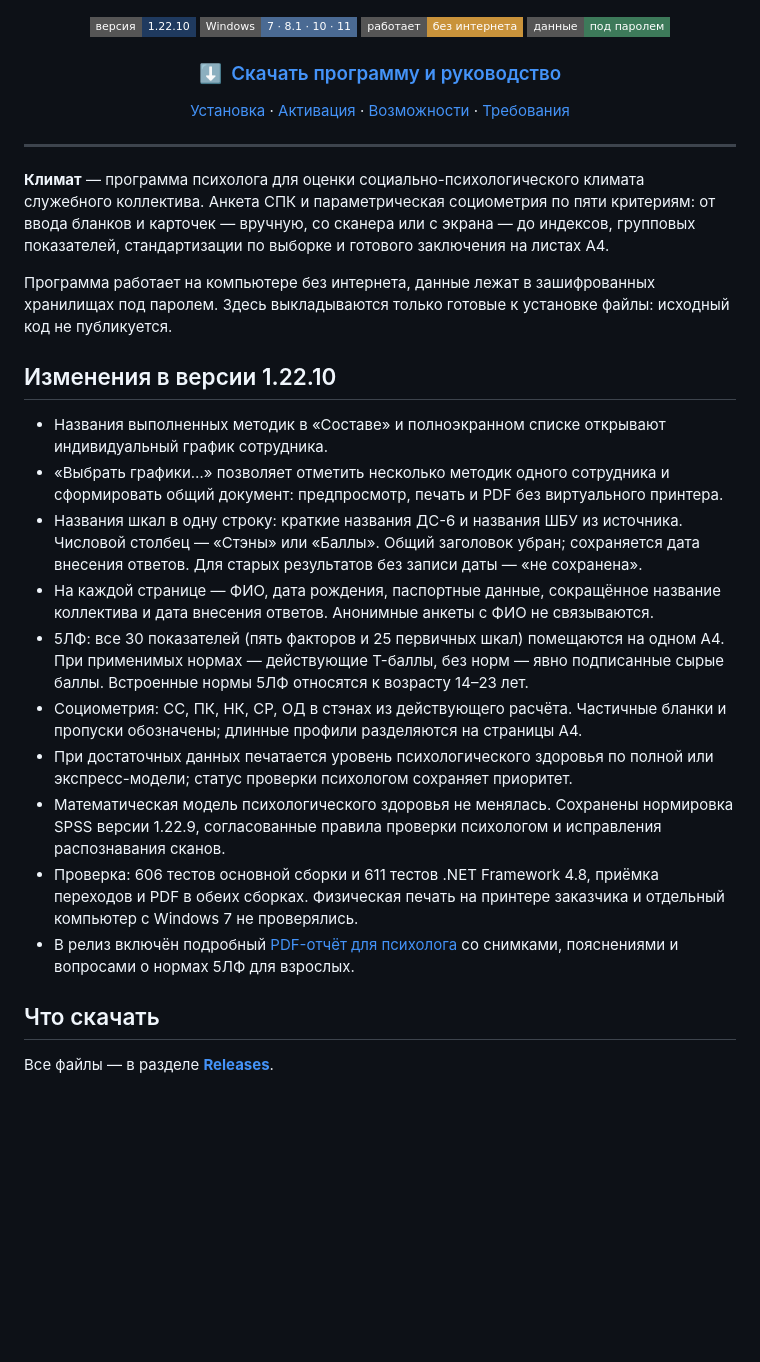
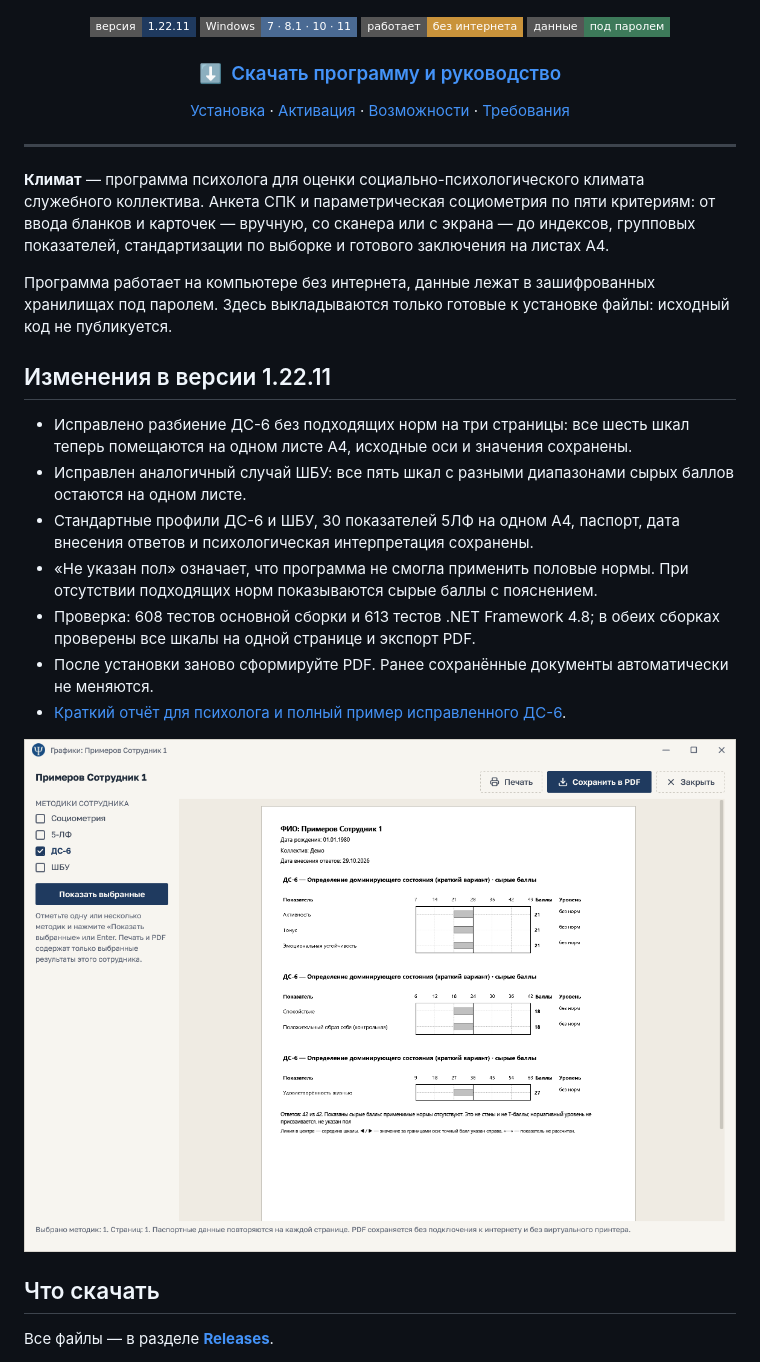
Before and after one commit to GamoffVad/klimat-setup, a Markdown page: README.md, the part around the change. Rendered like a GitHub page; pictures changed too: images/ds6-raw-single-page.png (added); badges without logos; blank space fills up the shorter version.

Commit message:
Климат 1.22.11: исправление разбиения сырых профилей и отчёт

```diff
--- a/README.md
+++ b/README.md
@@ -3,7 +3,7 @@
 </p>
 
 <p align="center">
-  <img alt="Версия 1.22.10" src="https://img.shields.io/badge/версия-1.22.10-1f3a5f?style=flat-square">
+  <img alt="Версия 1.22.11" src="https://img.shields.io/badge/версия-1.22.11-1f3a5f?style=flat-square">
   <img alt="Windows 7–11" src="https://img.shields.io/badge/Windows-7%20·%208.1%20·%2010%20·%2011-4a6a93?style=flat-square">
   <img alt="Без интернета" src="https://img.shields.io/badge/работает-без%20интернета-c9933b?style=flat-square">
   <img alt="Данные под паролем" src="https://img.shields.io/badge/данные-под%20паролем-3d7a5a?style=flat-square">
@@ -27,18 +27,17 @@
 Программа работает на компьютере без интернета, данные лежат в зашифрованных хранилищах под паролем.
 Здесь выкладываются только готовые к установке файлы: исходный код не публикуется.
 
-## Изменения в версии 1.22.10
+## Изменения в версии 1.22.11
 
-- Названия выполненных методик в «Составе» и полноэкранном списке открывают индивидуальный график сотрудника.
-- «Выбрать графики…» позволяет отметить несколько методик одного сотрудника и сформировать общий документ: предпросмотр, печать и PDF без виртуального принтера.
-- Названия шкал в одну строку: краткие названия ДС-6 и названия ШБУ из источника. Числовой столбец — «Стэны» или «Баллы». Общий заголовок убран; сохраняется дата внесения ответов. Для старых результатов без записи даты — «не сохранена».
-- На каждой странице — ФИО, дата рождения, паспортные данные, сокращённое название коллектива и дата внесения ответов. Анонимные анкеты с ФИО не связываются.
-- 5ЛФ: все 30 показателей (пять факторов и 25 первичных шкал) помещаются на одном A4. При применимых нормах — действующие T-баллы, без норм — явно подписанные сырые баллы. Встроенные нормы 5ЛФ относятся к возрасту 14–23 лет.
-- Социометрия: СС, ПК, НК, СР, ОД в стэнах из действующего расчёта. Частичные бланки и пропуски обозначены; длинные профили разделяются на страницы A4.
-- При достаточных данных печатается уровень психологического здоровья по полной или экспресс-модели; статус проверки психологом сохраняет приоритет.
-- Математическая модель психологического здоровья не менялась. Сохранены нормировка SPSS версии 1.22.9, согласованные правила проверки психологом и исправления распознавания сканов.
-- Проверка: 606 тестов основной сборки и 611 тестов .NET Framework 4.8, приёмка переходов и PDF в обеих сборках. Физическая печать на принтере заказчика и отдельный компьютер с Windows 7 не проверялись.
-- В релиз включён подробный [PDF-отчёт для психолога](https://github.com/GamoffVad/klimat-setup/releases/download/v1.22.10/Klimat-Psychologist-Report-1.22.10.pdf) со снимками, пояснениями и вопросами о нормах 5ЛФ для взрослых.
+- Исправлено разбиение ДС-6 без подходящих норм на три страницы: все шесть шкал теперь помещаются на одном листе A4, исходные оси и значения сохранены.
+- Исправлен аналогичный случай ШБУ: все пять шкал с разными диапазонами сырых баллов остаются на одном листе.
+- Стандартные профили ДС-6 и ШБУ, 30 показателей 5ЛФ на одном A4, паспорт, дата внесения ответов и психологическая интерпретация сохранены.
+- «Не указан пол» означает, что программа не смогла применить половые нормы. При отсутствии подходящих норм показываются сырые баллы с пояснением.
+- Проверка: 608 тестов основной сборки и 613 тестов .NET Framework 4.8; в обеих сборках проверены все шкалы на одной странице и экспорт PDF.
+- После установки заново сформируйте PDF. Ранее сохранённые документы автоматически не меняются.
+- [Краткий отчёт для психолога и полный пример исправленного ДС-6](https://github.com/GamoffVad/klimat-setup/releases/download/v1.22.11/Klimat-Psychologist-Report-1.22.11.pdf).
+
+![ДС-6 без норм на одном листе](images/ds6-raw-single-page.png)
 
 ## Что скачать
 
```
